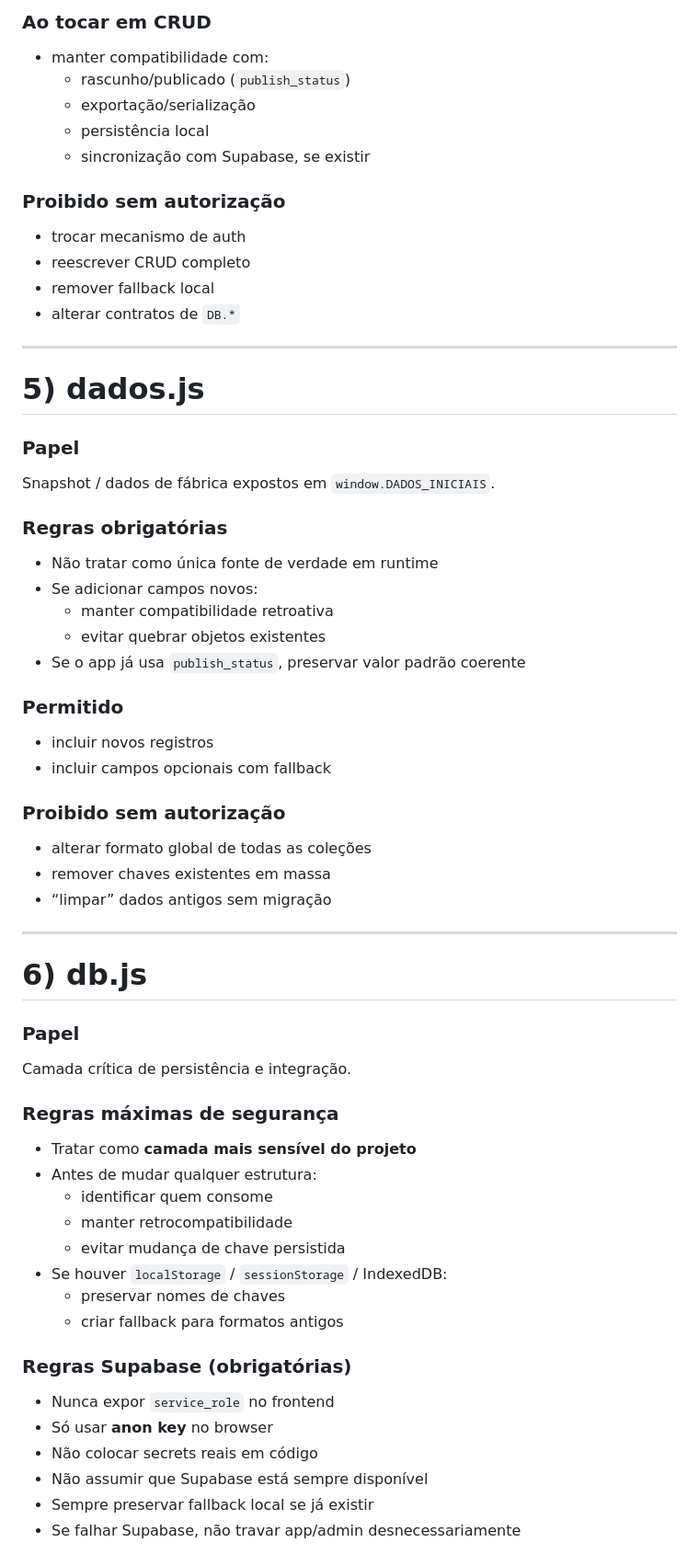
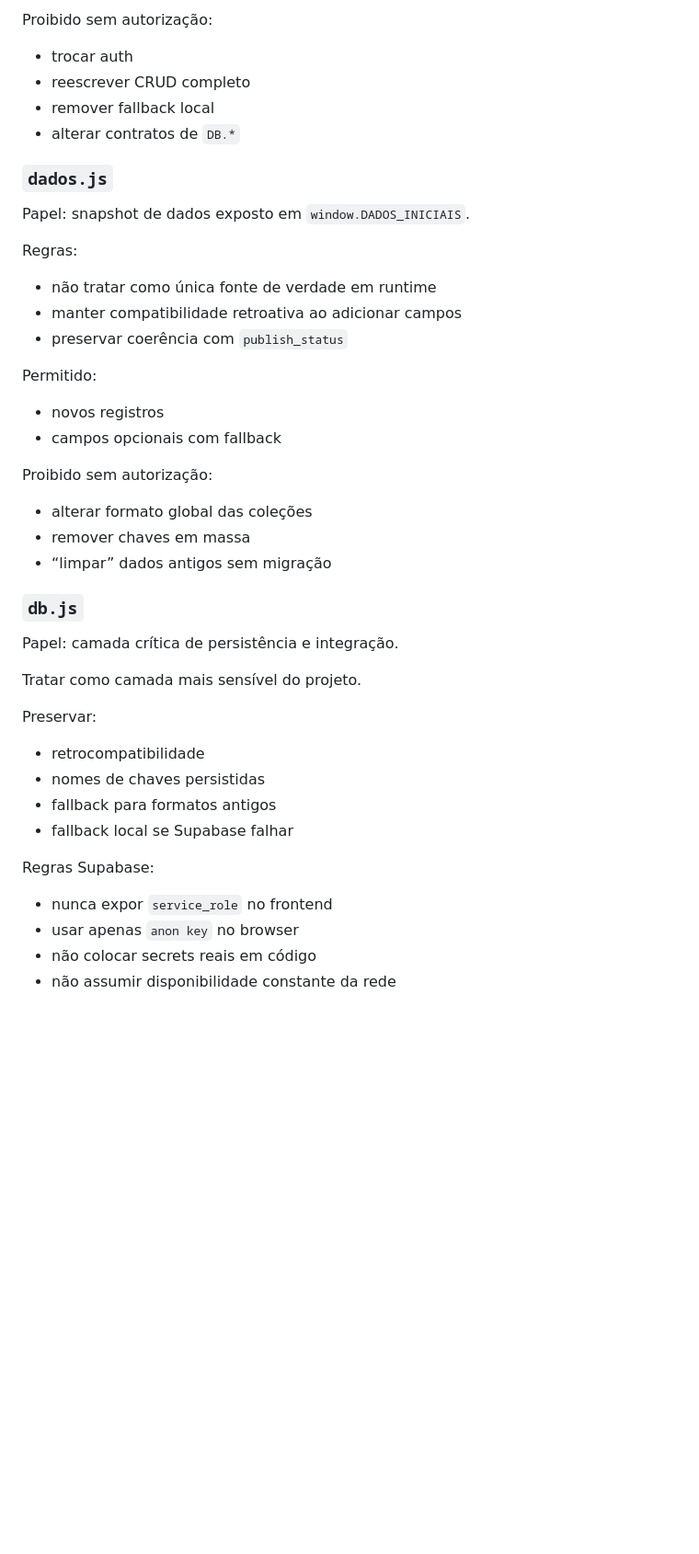
Before and after one commit to josemelao/sisagri, a Markdown page: AGENTS.md, the part around one of its changes. Shown at 92% size. Rendered like a GitHub page; blank space fills up the shorter version.

```diff
--- a/AGENTS.md
+++ b/AGENTS.md
@@ -231,60 +176,41 @@ Autenticação admin + inicialização + CRUD + status de banco.
 
-### Ao tocar em CRUD
-- manter compatibilidade com:
-  - rascunho/publicado (`publish_status`)
-  - exportação/serialização
-  - persistência local
-  - sincronização com Supabase, se existir
-
-### Proibido sem autorização
-- trocar mecanismo de auth
+Proibido sem autorização:
+- trocar auth
 - reescrever CRUD completo
 - remover fallback local
 - alterar contratos de `DB.*`
 
----
+### `dados.js`
+Papel: snapshot de dados exposto em `window.DADOS_INICIAIS`.
 
-# 5) dados.js
-### Papel
-Snapshot / dados de fábrica expostos em `window.DADOS_INICIAIS`.
+Regras:
+- não tratar como única fonte de verdade em runtime
+- manter compatibilidade retroativa ao adicionar campos
+- preservar coerência com `publish_status`
 
-### Regras obrigatórias
-- Não tratar como única fonte de verdade em runtime
-- Se adicionar campos novos:
-  - manter compatibilidade retroativa
-  - evitar quebrar objetos existentes
-- Se o app já usa `publish_status`, preservar valor padrão coerente
+Permitido:
+- novos registros
+- campos opcionais com fallback
 
-### Permitido
-- incluir novos registros
-- incluir campos opcionais com fallback
-
-### Proibido sem autorização
-- alterar formato global de todas as coleções
-- remover chaves existentes em massa
+Proibido sem autorização:
+- alterar formato global das coleções
+- remover chaves em massa
 - “limpar” dados antigos sem migração
 
----
+### `db.js`
+Papel: camada crítica de persistência e integração.
 
-# 6) db.js
-### Papel
-Camada crítica de persistência e integração.
+Tratar como camada mais sensível do projeto.
 
-### Regras máximas de segurança
-- Tratar como **camada mais sensível do projeto**
-- Antes de mudar qualquer estrutura:
-  - identificar quem consome
-  - manter retrocompatibilidade
-  - evitar mudança de chave persistida
-- Se houver `localStorage` / `sessionStorage` / IndexedDB:
-  - preservar nomes de chaves
-  - criar fallback para formatos antigos
+Preservar:
+- retrocompatibilidade
+- nomes de chaves persistidas
+- fallback para formatos antigos
+- fallback local se Supabase falhar
 
-### Regras Supabase (obrigatórias)
-- Nunca expor `service_role` no frontend
-- Só usar **anon key** no browser
-- Não colocar secrets reais em código
-- Não assumir que Supabase está sempre disponível
-- Sempre preservar fallback local se já existir
-- Se falhar Supabase, não travar app/admin desnecessariamente
+Regras Supabase:
+- nunca expor `service_role` no frontend
+- usar apenas `anon key` no browser
+- não colocar secrets reais em código
+- não assumir disponibilidade constante da rede
 
```
Also changed, not shown: other parts of AGENTS.md (+185 -299 lines).
